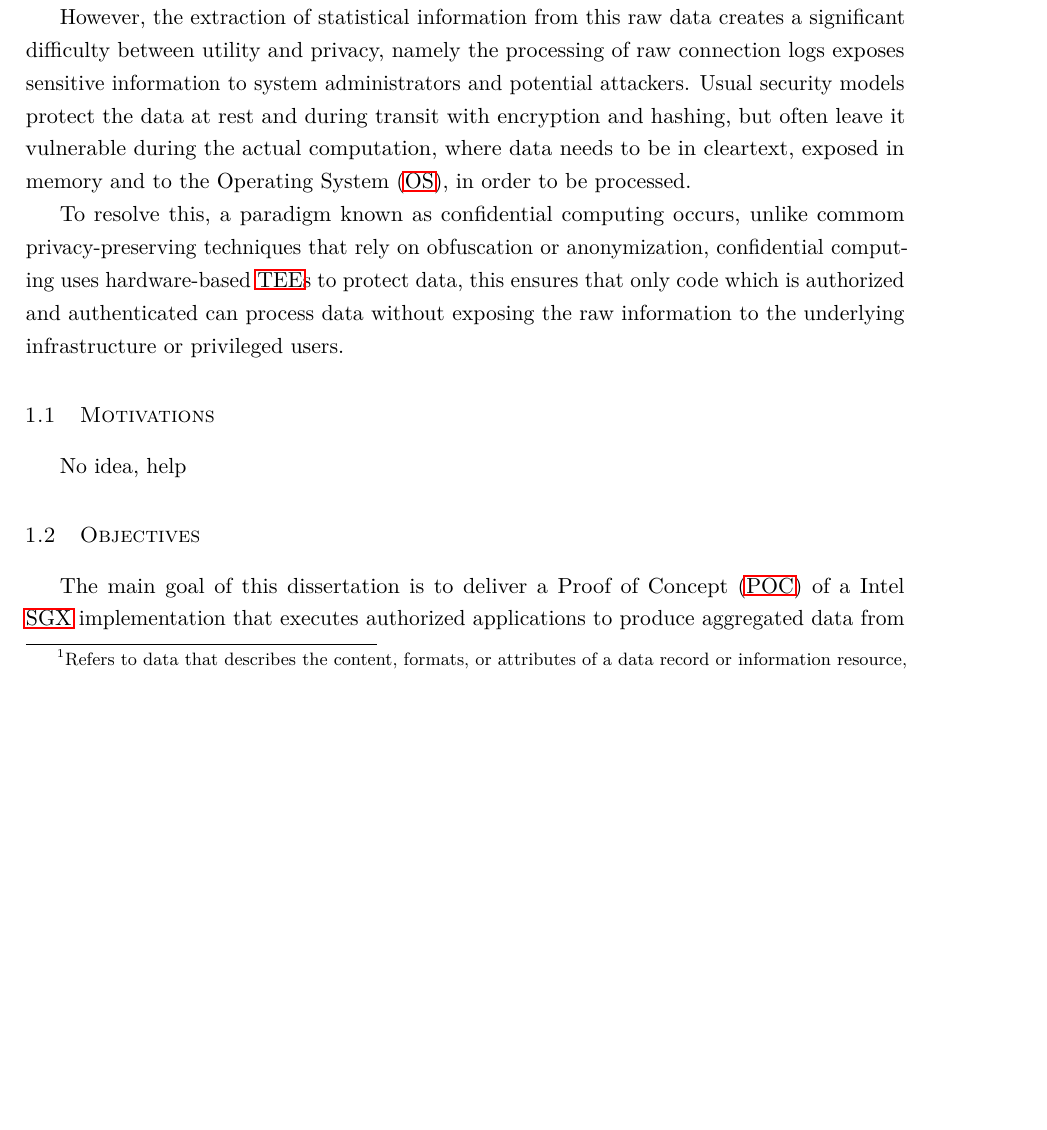
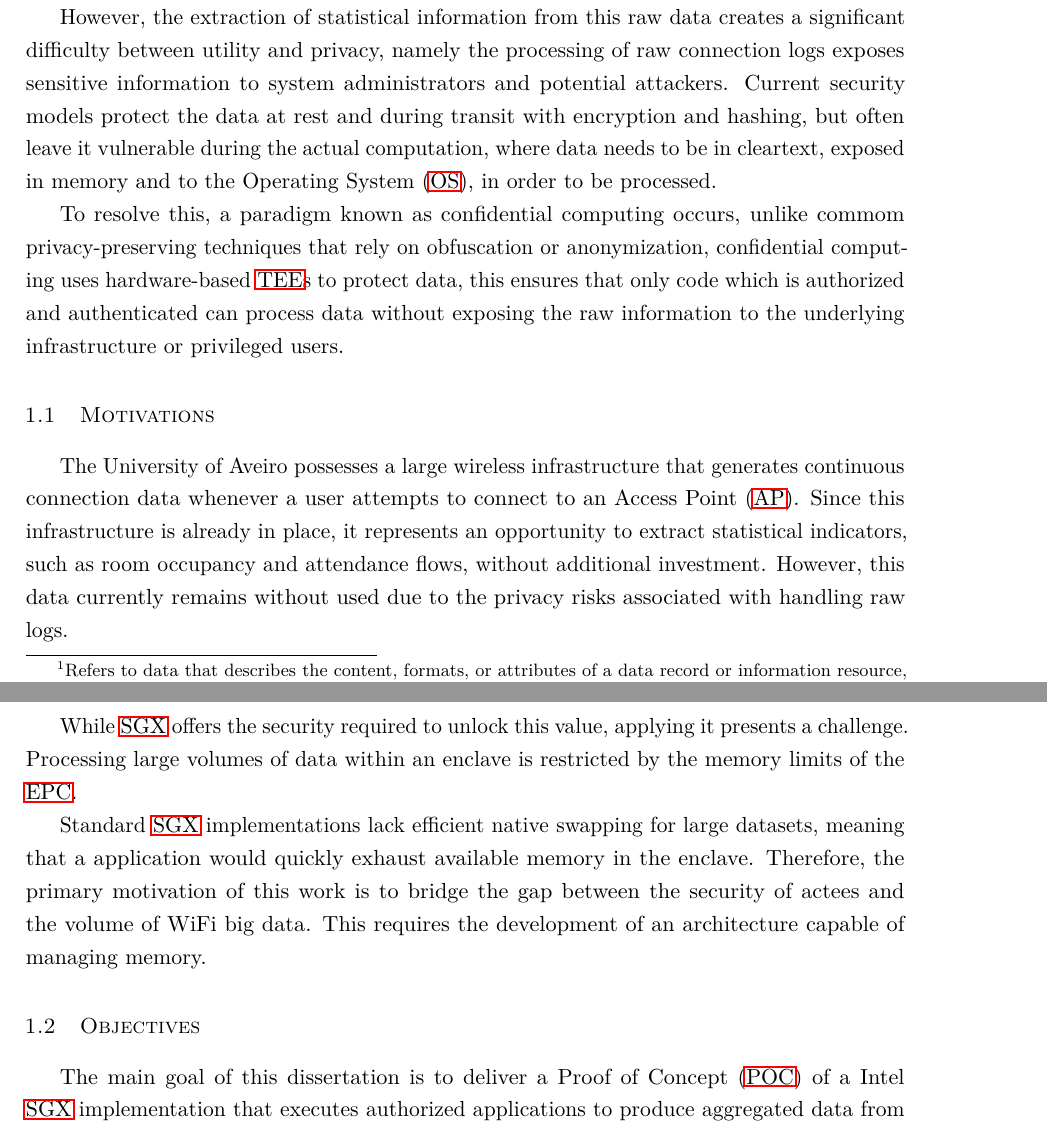
Before and after one commit to b0ga2/teseSGX, a LaTeX thesis (ua-thesis-template-master/matter.tex, which reads ua-thesis-template-master/chapters/introduction.tex): part of page 7 of 36 before the commit and two parts of pages 7 and 8 of 36 after it, the two joined at a grey line, cut so that both start at the same text, the shorter picture padded with empty space. Compiled offline with pdfLaTeX.

Commit message:
Some motivation i think

```diff
--- a/ua-thesis-template-master/chapters/introduction.tex
+++ b/ua-thesis-template-master/chapters/introduction.tex
@@ -10,7 +10,7 @@
 
 However, the extraction of statistical information from this raw data creates a significant difficulty between utility and privacy, namely the processing of raw connection logs exposes
 sensitive information to system administrators and potential attackers.
-Usual security models protect the data at rest and during transit with encryption and hashing, but often leave it vulnerable during the actual computation, where data needs to be in cleartext,
+Current security models protect the data at rest and during transit with encryption and hashing, but often leave it vulnerable during the actual computation, where data needs to be in cleartext,
 exposed in memory and to the \ac{os}, in order to be processed.
 
 To resolve this, a paradigm known as confidential computing occurs, unlike commom privacy-preserving techniques that rely on obfuscation or anonymization,
@@ -19,7 +19,19 @@
 
 \section{Motivations}
 
-No idea, help
+The University of Aveiro possesses a large wireless infrastructure that generates continuous connection data whenever a user
+attempts to connect to an \ac{ap}.
+Since this infrastructure is already in place, it represents an opportunity to extract statistical indicators,
+such as room occupancy and attendance flows, without additional investment.
+However, this data currently remains without used due to the privacy risks associated with handling raw logs.
+
+While \ac{sgx} offers the security required to unlock this value, applying it presents a challenge.
+Processing large volumes of data within an enclave is restricted by the memory limits of the \ac{epc}.
+
+Standard \ac{sgx} implementations lack efficient native swapping for large datasets, meaning that a application would
+quickly exhaust available memory in the enclave.
+Therefore, the primary motivation of this work is to bridge the gap between the security of ac{tee}s and the volume of WiFi big data.
+This requires the development of an architecture capable of managing memory.
 
 \section{Objectives}
 
```
Also changed, not shown: ua-thesis-template-master/chapters/introduction.tex (2 more changed lines).
